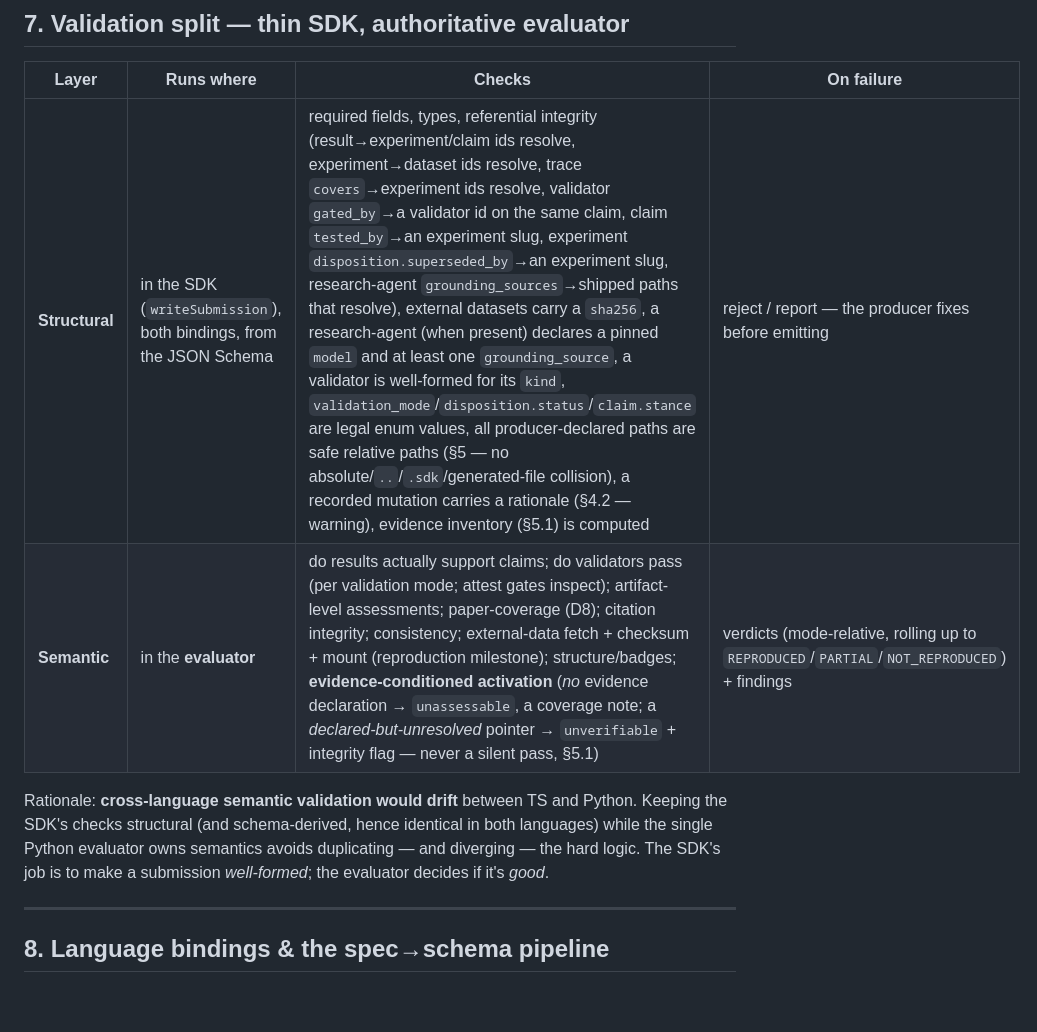
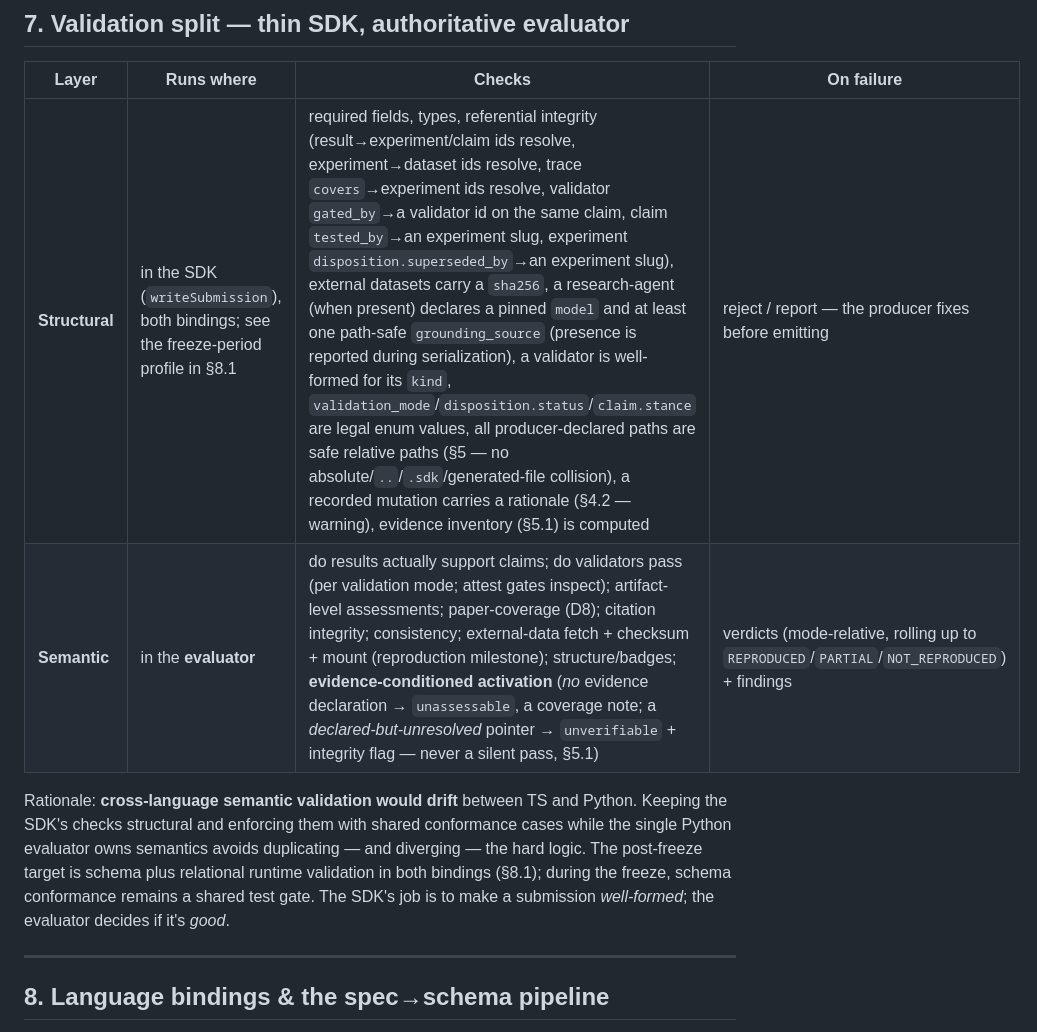
Before and after one commit to microsoft/universal-artifact-sdk, a Markdown page: SPEC.md, the part around one of its changes. Rendered like a GitHub page; blank space fills up the shorter version.

```diff
--- a/SPEC.md
+++ b/SPEC.md
@@ -1049,13 +1049,15 @@ output) and grows a `v2` reader. Nothing here breaks the current pipeline.
 
 | Layer | Runs where | Checks | On failure |
 |-------|-----------|--------|------------|
-| **Structural** | in the SDK (`writeSubmission`), both bindings, from the JSON Schema | required fields, types, referential integrity (result→experiment/claim ids resolve, experiment→dataset ids resolve, trace `covers`→experiment ids resolve, validator `gated_by`→a validator id on the same claim, claim `tested_by`→an experiment slug, experiment `disposition.superseded_by`→an experiment slug, research-agent `grounding_sources`→shipped paths that resolve), external datasets carry a `sha256`, a research-agent (when present) declares a pinned `model` and at least one `grounding_source`, a validator is well-formed for its `kind`, `validation_mode`/`disposition.status`/`claim.stance` are legal enum values, all producer-declared paths are safe relative paths (§5 — no absolute/`..`/`.sdk`/generated-file collision), a recorded mutation carries a rationale (§4.2 — warning), evidence inventory (§5.1) is computed | reject / report — the producer fixes before emitting |
+| **Structural** | in the SDK (`writeSubmission`), both bindings; see the freeze-period profile in §8.1 | required fields, types, referential integrity (result→experiment/claim ids resolve, experiment→dataset ids resolve, trace `covers`→experiment ids resolve, validator `gated_by`→a validator id on the same claim, claim `tested_by`→an experiment slug, experiment `disposition.superseded_by`→an experiment slug), external datasets carry a `sha256`, a research-agent (when present) declares a pinned `model` and at least one path-safe `grounding_source` (presence is reported during serialization), a validator is well-formed for its `kind`, `validation_mode`/`disposition.status`/`claim.stance` are legal enum values, all producer-declared paths are safe relative paths (§5 — no absolute/`..`/`.sdk`/generated-file collision), a recorded mutation carries a rationale (§4.2 — warning), evidence inventory (§5.1) is computed | reject / report — the producer fixes before emitting |
 | **Semantic** | in the **evaluator** | do results actually support claims; do validators pass (per validation mode; attest gates inspect); artifact-level assessments; paper-coverage (D8); citation integrity; consistency; external-data fetch + checksum + mount (reproduction milestone); structure/badges; **evidence-conditioned activation** (*no* evidence declaration → `unassessable`, a coverage note; a *declared-but-unresolved* pointer → `unverifiable` + integrity flag — never a silent pass, §5.1) | verdicts (mode-relative, rolling up to `REPRODUCED`/`PARTIAL`/`NOT_REPRODUCED`) + findings |
 
 Rationale: **cross-language semantic validation would drift** between TS and Python. Keeping the
-SDK's checks structural (and schema-derived, hence identical in both languages) while the single
-Python evaluator owns semantics avoids duplicating — and diverging — the hard logic. The SDK's job is to
-make a submission *well-formed*; the evaluator decides if it's *good*.
+SDK's checks structural and enforcing them with shared conformance cases while the single Python
+evaluator owns semantics avoids duplicating — and diverging — the hard logic. The post-freeze target
+is schema plus relational runtime validation in both bindings (§8.1); during the freeze, schema
+conformance remains a shared test gate. The SDK's job is to make a submission *well-formed*; the
+evaluator decides if it's *good*.
 
 ---
 
```
Also changed, not shown: other parts of SPEC.md (+35 -1 lines), PYTHON_BINDING.md (added, +433 -0 lines).
